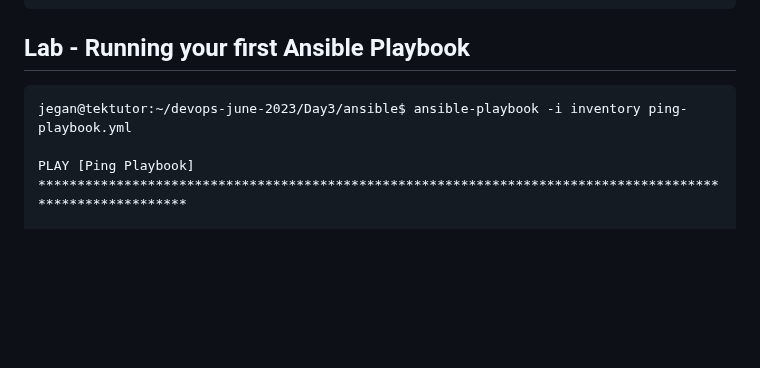
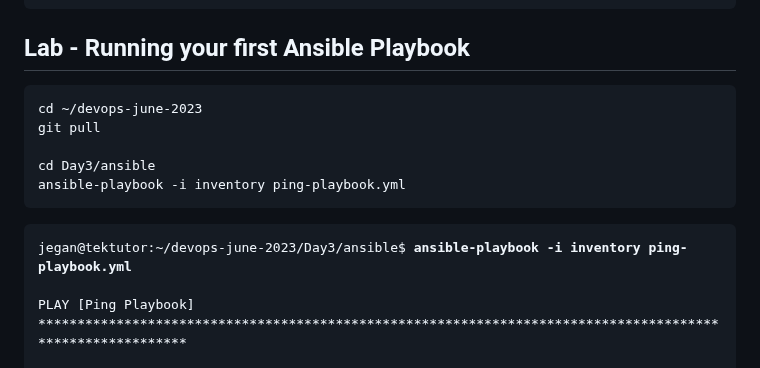
Before and after one commit to Renuavhi/devops-june-2023, a Markdown page: Day3/README.md, the part around the change. Drawn GitHub-style; blank space fills up the shorter version.

````diff
--- a/Day3/README.md
+++ b/Day3/README.md
@@ -945,10 +945,16 @@ centos2 | CHANGED | rc=0 >>
 </pre>
 
 ## Lab - Running your first Ansible Playbook
+```
+cd ~/devops-june-2023
+git pull
 
+cd Day3/ansible
+ansible-playbook -i inventory ping-playbook.yml
+```
 
 <pre>
-jegan@tektutor:~/devops-june-2023/Day3/ansible$ ansible-playbook -i inventory ping-playbook.yml
+jegan@tektutor:~/devops-june-2023/Day3/ansible$ <b>ansible-playbook -i inventory ping-playbook.yml</b>
 
 PLAY [Ping Playbook] **********************************************************************************************************
 
````
